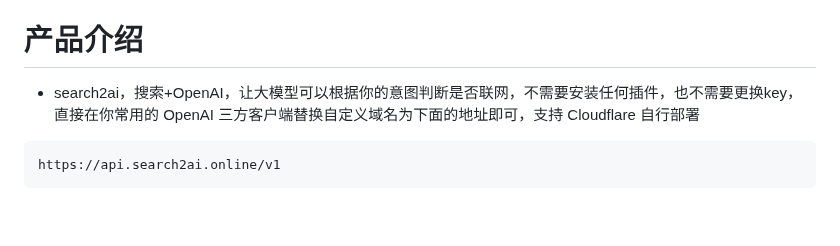
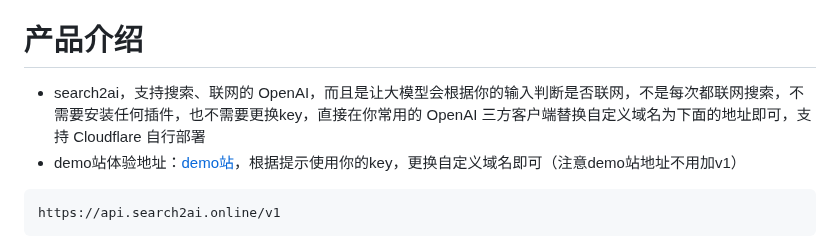
Before and after one commit to fatwang2/search2ai, a Markdown page: README.md, the part around one of its changes. Drawn GitHub-style; blank space fills up the shorter version.

````diff
--- a/README.md
+++ b/README.md
@@ -13,7 +13,8 @@
 - V0.0.1，20231218，开源代码，可直接在cloudflare的worker里部署上线
 
 # 产品介绍
-- search2ai，搜索+OpenAI，让大模型可以根据你的意图判断是否联网，不需要安装任何插件，也不需要更换key，直接在你常用的 OpenAI 三方客户端替换自定义域名为下面的地址即可，支持 Cloudflare 自行部署
+- search2ai，支持搜索、联网的 OpenAI，而且是让大模型会根据你的输入判断是否联网，不是每次都联网搜索，不需要安装任何插件，也不需要更换key，直接在你常用的 OpenAI 三方客户端替换自定义域名为下面的地址即可，支持 Cloudflare 自行部署
+- demo站体验地址：[demo站](https://search2ai.online/demo)，根据提示使用你的key，更换自定义域名即可（注意demo站地址不用加v1）
 
 ```
 https://api.search2ai.online/v1
````
Also changed, not shown: other parts of README.md (+8 -5 lines), pictures/NextChat.png (added), pictures/Opencat2.png (added).
